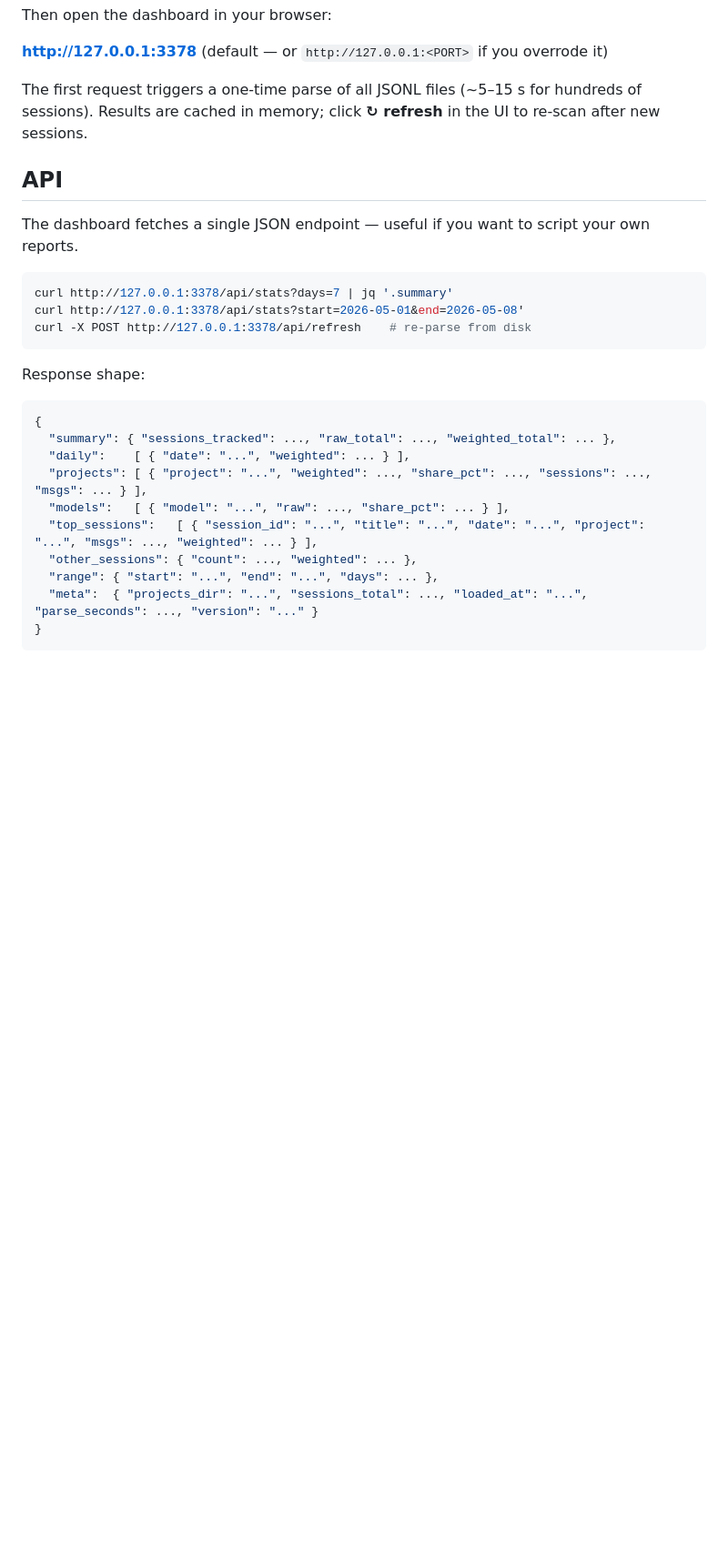
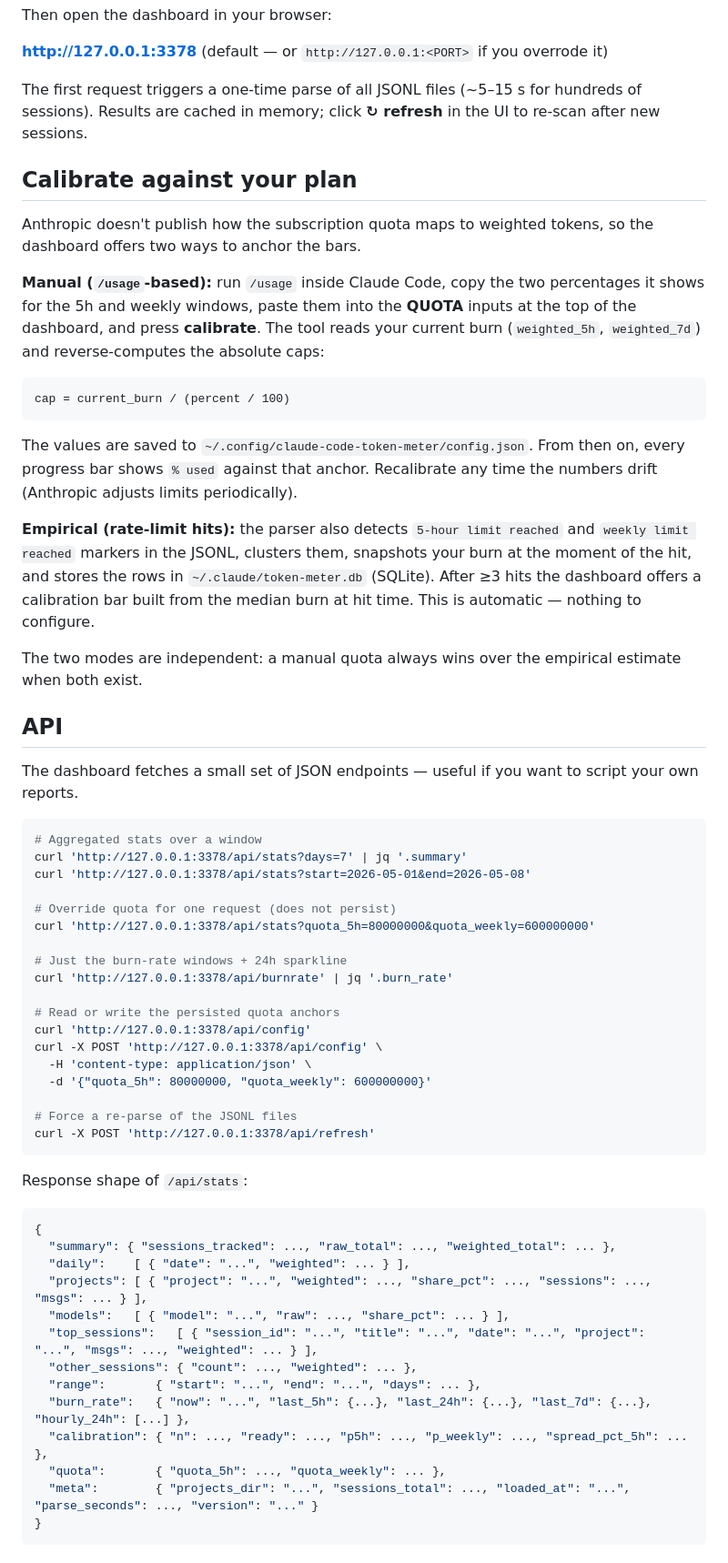
Before and after one commit to itchernetski/claude-code-token-meter, a Markdown page: README.md, the part around one of its changes. Shown at 91% size. GitHub-like rendering; blank space fills up the shorter version.

Commit message:
Document quota calibration, burn rate, and persistence
The README only covered the original aggregator. Add:
- Quota calibration via /usage % (manual) and rate-limit hits (empirical)
- Burn rate (5h/24h/7d windows + hourly sparkline)
- Theme + lang toggles
- New endpoints: /api/burnrate, GET/POST /api/config, quota_* query params
- Updated /api/stats response shape with burn_rate/calibration/quota
- "Files on disk" table covering the SQLite cache and config.json

````diff
--- a/README.md
+++ b/README.md
@@ -76,18 +81,61 @@ The first request triggers a one-time parse of all JSONL files (~5–15 s for
 hundreds of sessions). Results are cached in memory; click **↻ refresh** in the
 UI to re-scan after new sessions.
 
+## Calibrate against your plan
+
+Anthropic doesn't publish how the subscription quota maps to weighted tokens,
+so the dashboard offers two ways to anchor the bars.
+
+**Manual (`/usage`-based):** run `/usage` inside Claude Code, copy the two
+percentages it shows for the 5h and weekly windows, paste them into the
+**QUOTA** inputs at the top of the dashboard, and press **calibrate**. The tool
+reads your current burn (`weighted_5h`, `weighted_7d`) and reverse-computes the
+absolute caps:
+
+```
+cap = current_burn / (percent / 100)
+```
+
+The values are saved to `~/.config/claude-code-token-meter/config.json`. From
+then on, every progress bar shows `% used` against that anchor. Recalibrate
+any time the numbers drift (Anthropic adjusts limits periodically).
+
+**Empirical (rate-limit hits):** the parser also detects `5-hour limit reached`
+and `weekly limit reached` markers in the JSONL, clusters them, snapshots your
+burn at the moment of the hit, and stores the rows in `~/.claude/token-meter.db`
+(SQLite). After ≥3 hits the dashboard offers a calibration bar built from the
+median burn at hit time. This is automatic — nothing to configure.
+
+The two modes are independent: a manual quota always wins over the empirical
+estimate when both exist.
+
 ## API
 
-The dashboard fetches a single JSON endpoint — useful if you want to script
-your own reports.
+The dashboard fetches a small set of JSON endpoints — useful if you want to
+script your own reports.
 
 ```bash
-curl http://127.0.0.1:3378/api/stats?days=7 | jq '.summary'
-curl http://127.0.0.1:3378/api/stats?start=2026-05-01&end=2026-05-08'
-curl -X POST http://127.0.0.1:3378/api/refresh    # re-parse from disk
+# Aggregated stats over a window
+curl 'http://127.0.0.1:3378/api/stats?days=7' | jq '.summary'
+curl 'http://127.0.0.1:3378/api/stats?start=2026-05-01&end=2026-05-08'
+
+# Override quota for one request (does not persist)
+curl 'http://127.0.0.1:3378/api/stats?quota_5h=80000000&quota_weekly=600000000'
+
+# Just the burn-rate windows + 24h sparkline
+curl 'http://127.0.0.1:3378/api/burnrate' | jq '.burn_rate'
+
+# Read or write the persisted quota anchors
+curl 'http://127.0.0.1:3378/api/config'
+curl -X POST 'http://127.0.0.1:3378/api/config' \
+  -H 'content-type: application/json' \
+  -d '{"quota_5h": 80000000, "quota_weekly": 600000000}'
+
+# Force a re-parse of the JSONL files
+curl -X POST 'http://127.0.0.1:3378/api/refresh'
 ```
 
-Response shape:
+Response shape of `/api/stats`:
 
 ```json
 {
@@ -97,7 +145,10 @@ Response shape:
   "models":   [ { "model": "...", "raw": ..., "share_pct": ... } ],
   "top_sessions":   [ { "session_id": "...", "title": "...", "date": "...", "project": "...", "msgs": ..., "weighted": ... } ],
   "other_sessions": { "count": ..., "weighted": ... },
-  "range": { "start": "...", "end": "...", "days": ... },
-  "meta":  { "projects_dir": "...", "sessions_total": ..., "loaded_at": "...", "parse_seconds": ..., "version": "..." }
+  "range":       { "start": "...", "end": "...", "days": ... },
+  "burn_rate":   { "now": "...", "last_5h": {...}, "last_24h": {...}, "last_7d": {...}, "hourly_24h": [...] },
+  "calibration": { "n": ..., "ready": ..., "p5h": ..., "p_weekly": ..., "spread_pct_5h": ... },
+  "quota":       { "quota_5h": ..., "quota_weekly": ... },
+  "meta":        { "projects_dir": "...", "sessions_total": ..., "loaded_at": "...", "parse_seconds": ..., "version": "..." }
 }
 ```
````
Also changed, not shown: other parts of README.md (+15 -0 lines).
